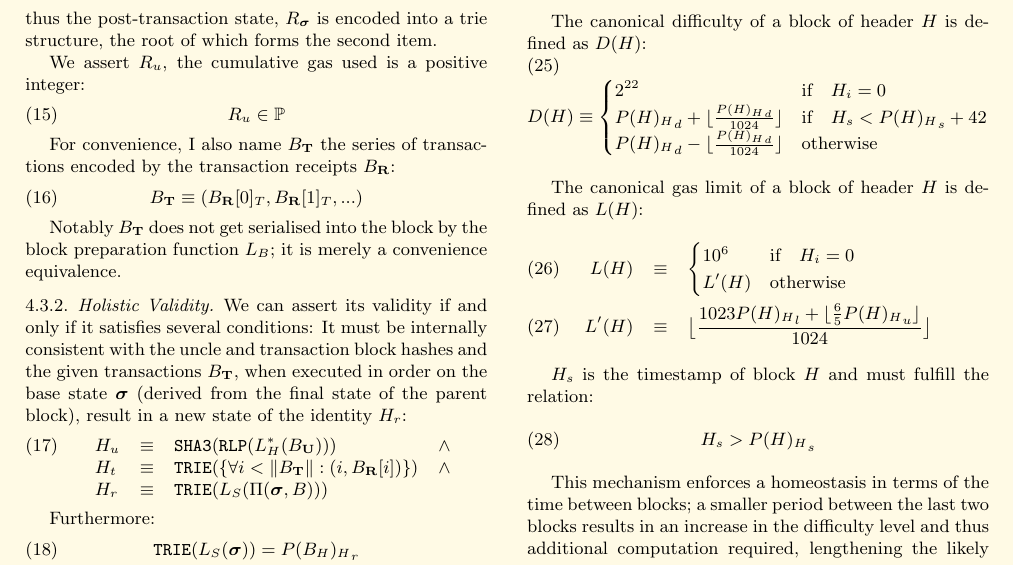
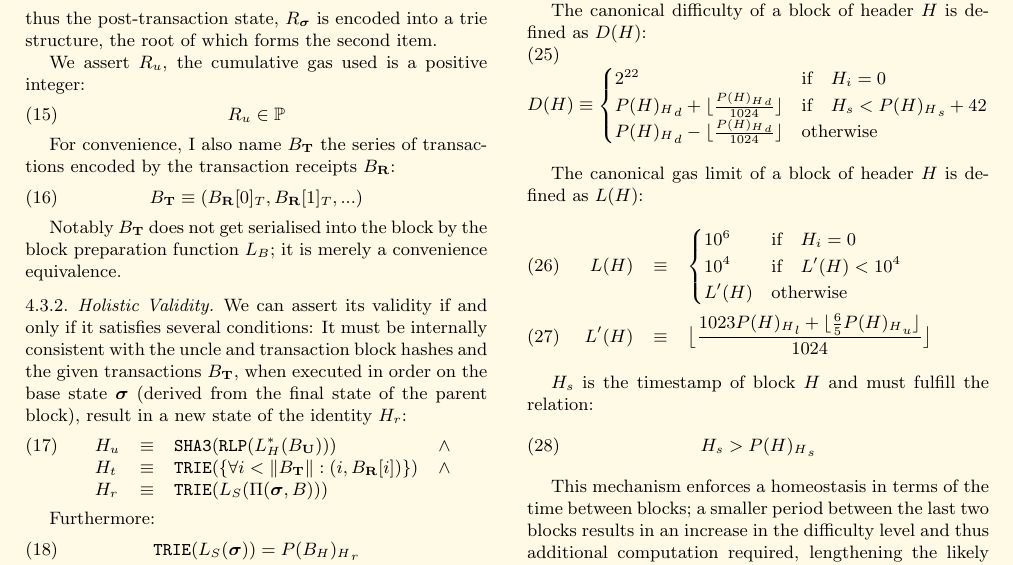
Before and after one commit to ethereum/yellowpaper, a LaTeX paper (Paper.tex): part of page 5 of 25, cut so that both start at the same text. Compiled offline with pdfLaTeX.

Commit message:
Min gas limit of 10000.

```diff
--- a/Paper.tex
+++ b/Paper.tex
@@ -374,6 +374,7 @@ The canonical gas limit of a block of header $H$ is defined as $L(H)$:
 \begin{eqnarray}
 L(H) & \equiv & \begin{cases}
 10^6 & \text{if} \quad H_i = 0\\
+10^4 & \text{if} \quad L'(H) < 10^4\\
 L'(H) & \text{otherwise}
 \end{cases}\\
 L'(H) & \equiv & \big\lfloor \frac{1023 {P(H)_H}_l + \lfloor \frac{6}{5}{P(H)_H}_u \rfloor}{1024}\big\rfloor
```
